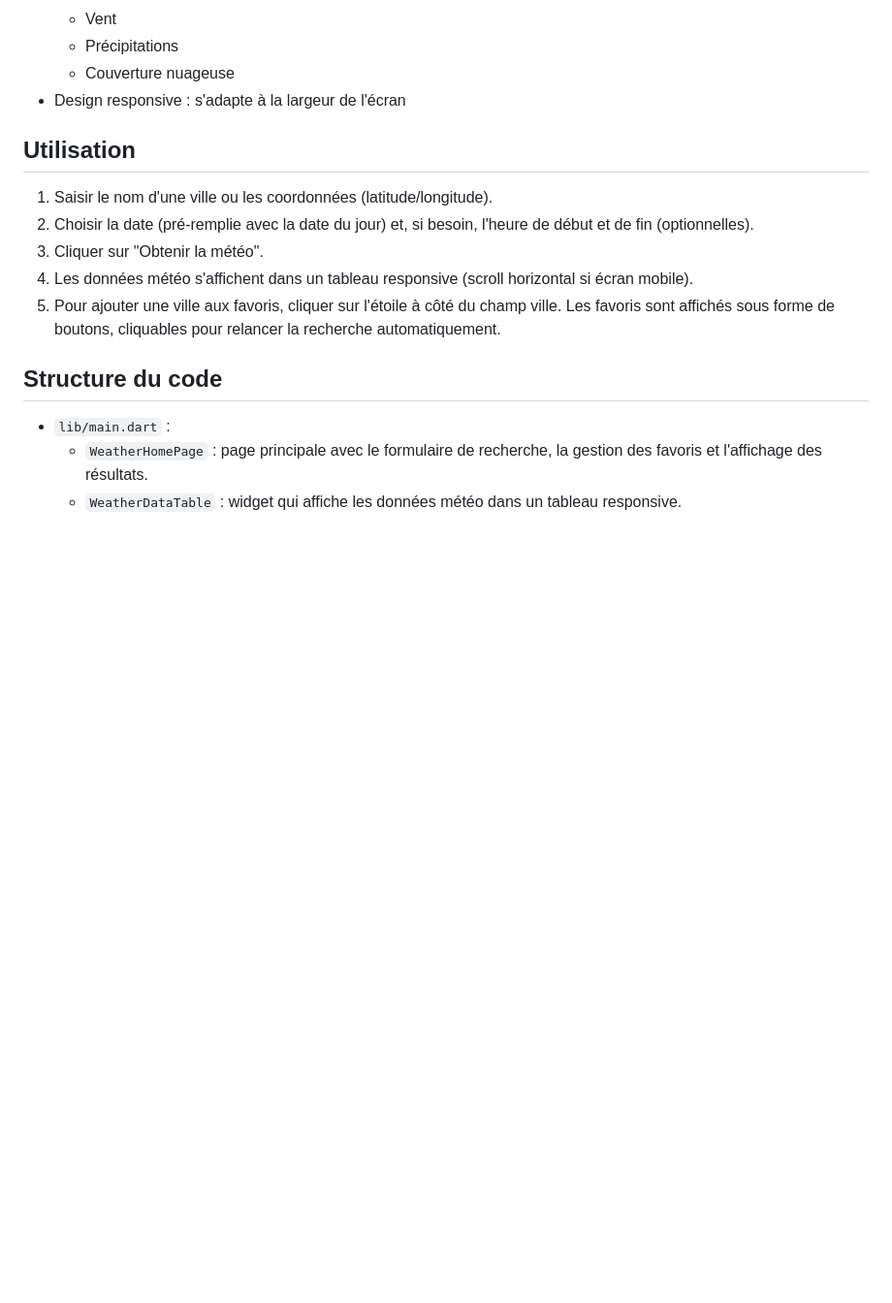
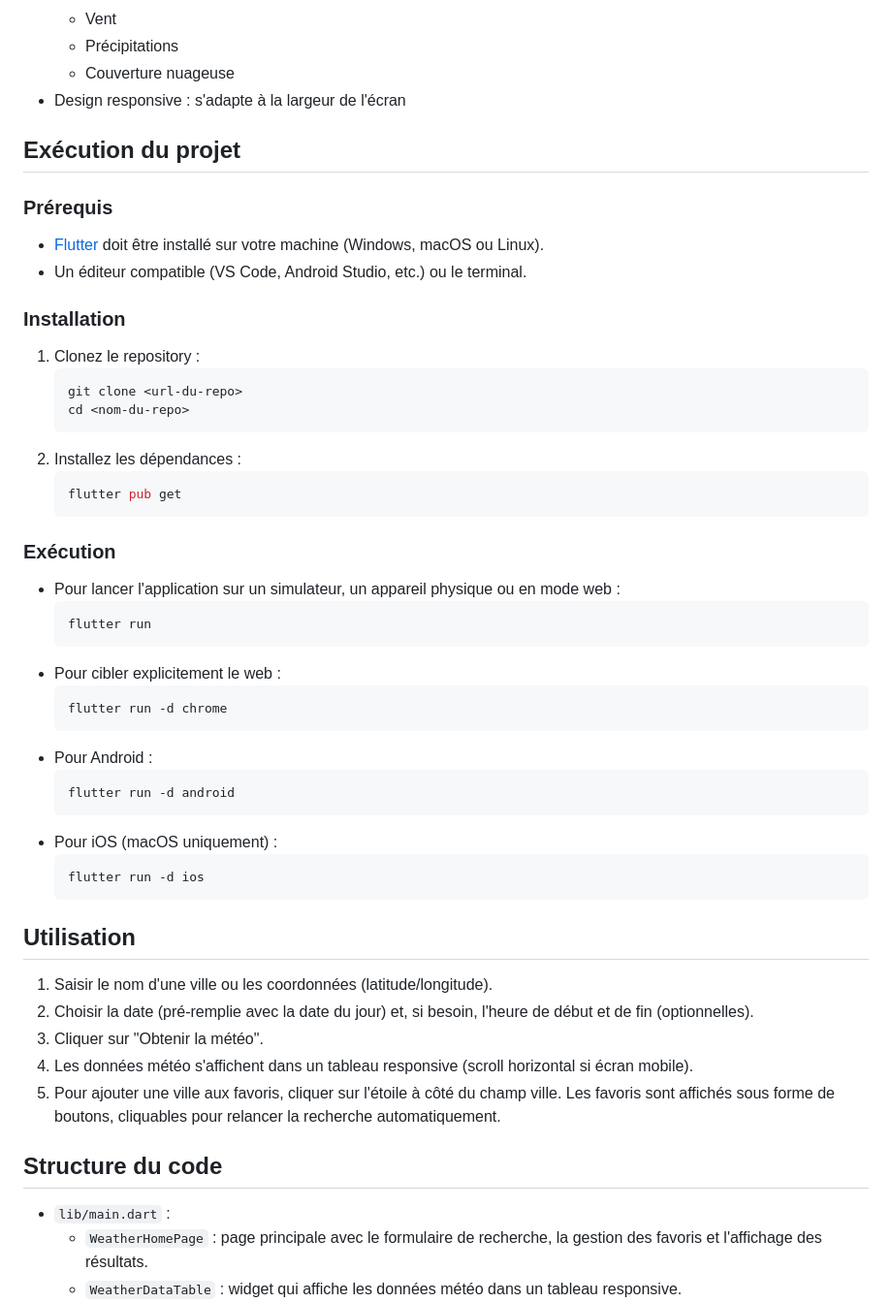
Before and after one commit to FunsizedWrath/AquaTech, a Markdown page: README.md, the part around the change. Shown at 97% size. GitHub-like rendering; blank space fills up the shorter version.

````diff
--- a/README.md
+++ b/README.md
@@ -19,6 +19,40 @@ Cette application Flutter permet d'afficher les données météo d'un lieu donn
   - Précipitations
   - Couverture nuageuse
 - Design responsive : s'adapte à la largeur de l'écran
+
+## Exécution du projet
+### Prérequis
+- [Flutter](https://docs.flutter.dev/get-started/install) doit être installé sur votre machine (Windows, macOS ou Linux).
+- Un éditeur compatible (VS Code, Android Studio, etc.) ou le terminal.
+
+### Installation
+1. Clonez le repository :
+   ```bash
+   git clone <url-du-repo>
+   cd <nom-du-repo>
+   ```
+2. Installez les dépendances :
+   ```bash
+   flutter pub get
+   ```
+
+### Exécution
+- Pour lancer l'application sur un simulateur, un appareil physique ou en mode web :
+  ```bash
+  flutter run
+  ```
+- Pour cibler explicitement le web :
+  ```bash
+  flutter run -d chrome
+  ```
+- Pour Android :
+  ```bash
+  flutter run -d android
+  ```
+- Pour iOS (macOS uniquement) :
+  ```bash
+  flutter run -d ios
+  ```
 
 ## Utilisation
 
````
